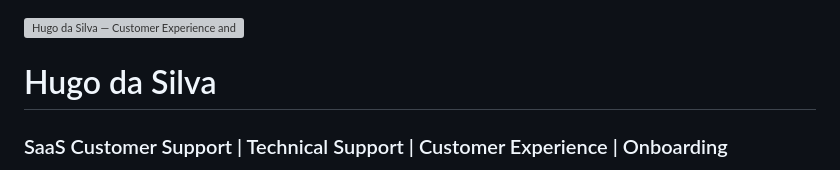
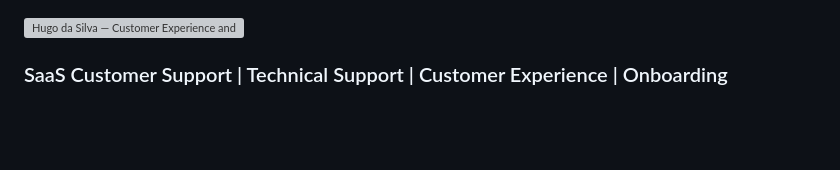
Before and after one commit to trindadeproduction-maker/trindadeproduction-maker, a Markdown page: README.md, the part around the change. Drawn GitHub-style; blank space fills up the shorter version; grey boxes are pictures that could not be loaded.

Commit message:
Remove name from README header

```diff
--- a/README.md
+++ b/README.md
@@ -1,6 +1,5 @@
 ![Hugo da Silva — Customer Experience and Technical Support](assets/banner.svg)
 
-# Hugo da Silva
 ### SaaS Customer Support | Technical Support | Customer Experience | Onboarding
 
 I help customers navigate digital products, resolve technical issues, and have better experiences with the services they use.
```
